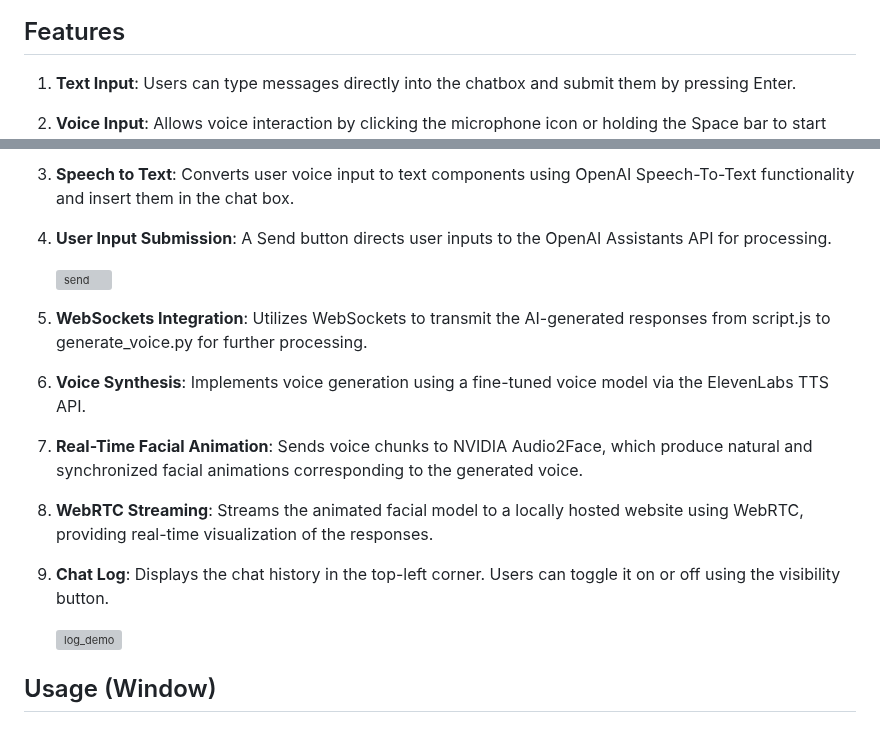
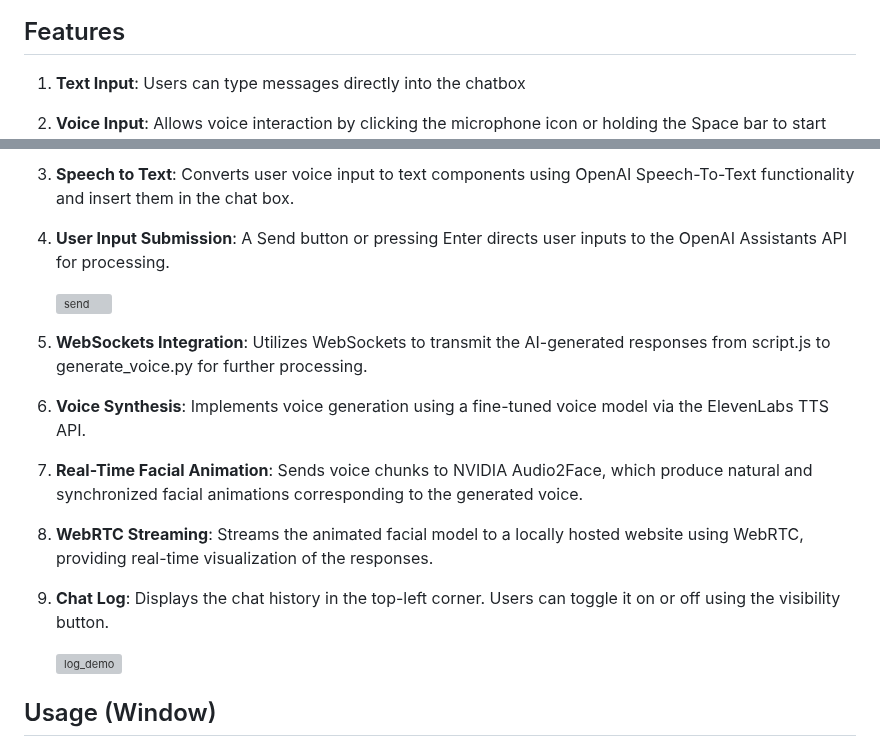
Before and after one commit to suyeon240park/FaceChat, a Markdown page: README.md, 2 parts joined by grey strips. GitHub-like rendering; grey boxes are pictures that could not be loaded.

```diff
--- a/README.md
+++ b/README.md
@@ -9,6 +9,6 @@ While chatbots are widely used with the development of Artificial Intelligence,
 [![text_demo](https://github.com/user-attachments/assets/39155820-a99e-44c1-89a7-0098ed3260a1)](https://www.youtube.com/watch?v=jsKBskNUAYM)
 
 ## Features
-1. **Text Input**: Users can type messages directly into the chatbox and submit them by pressing Enter.
+1. **Text Input**: Users can type messages directly into the chatbox
 
 2. **Voice Input**: Allows voice interaction by clicking the microphone icon or holding the Space bar to start and stop recording
@@ -15,22 +16,22 @@ While chatbots are widely used with the development of Artificial Intelligence,
 
 
-3. **Speech to Text**: Converts user voice input to text components using OpenAI Speech-To-Text functionality and insert them in the chat box.
+4. **Speech to Text**: Converts user voice input to text components using OpenAI Speech-To-Text functionality and insert them in the chat box.
 
 
-4. **User Input Submission**: A Send button directs user inputs to the OpenAI Assistants API for processing.
+5. **User Input Submission**: A Send button or pressing Enter directs user inputs to the OpenAI Assistants API for processing.
 
     ![send](https://github.com/user-attachments/assets/5e81d4ce-a30e-4f65-a6f6-6672dee42c53)
 
 
-5. **WebSockets Integration**: Utilizes WebSockets to transmit the AI-generated responses from script.js to generate_voice.py for further processing.
+6. **WebSockets Integration**: Utilizes WebSockets to transmit the AI-generated responses from script.js to generate_voice.py for further processing.
 
-6. **Voice Synthesis**: Implements voice generation using a fine-tuned voice model via the ElevenLabs TTS API.
+7. **Voice Synthesis**: Implements voice generation using a fine-tuned voice model via the ElevenLabs TTS API.
 
-7. **Real-Time Facial Animation**: Sends voice chunks to NVIDIA Audio2Face, which produce natural and synchronized facial animations corresponding to the generated voice.
+8. **Real-Time Facial Animation**: Sends voice chunks to NVIDIA Audio2Face, which produce natural and synchronized facial animations corresponding to the generated voice.
 
-8. **WebRTC Streaming**: Streams the animated facial model to a locally hosted website using WebRTC, providing real-time visualization of the responses.
+9. **WebRTC Streaming**: Streams the animated facial model to a locally hosted website using WebRTC, providing real-time visualization of the responses.
 
-9. **Chat Log**: Displays the chat history in the top-left corner. Users can toggle it on or off using the visibility button.
+10. **Chat Log**: Displays the chat history in the top-left corner. Users can toggle it on or off using the visibility button.
 
     ![log_demo](https://github.com/user-attachments/assets/15e41699-f049-4181-9306-e4c69fc44264)
 
```
Also changed, not shown: other parts of README.md (+1 -0 lines).
